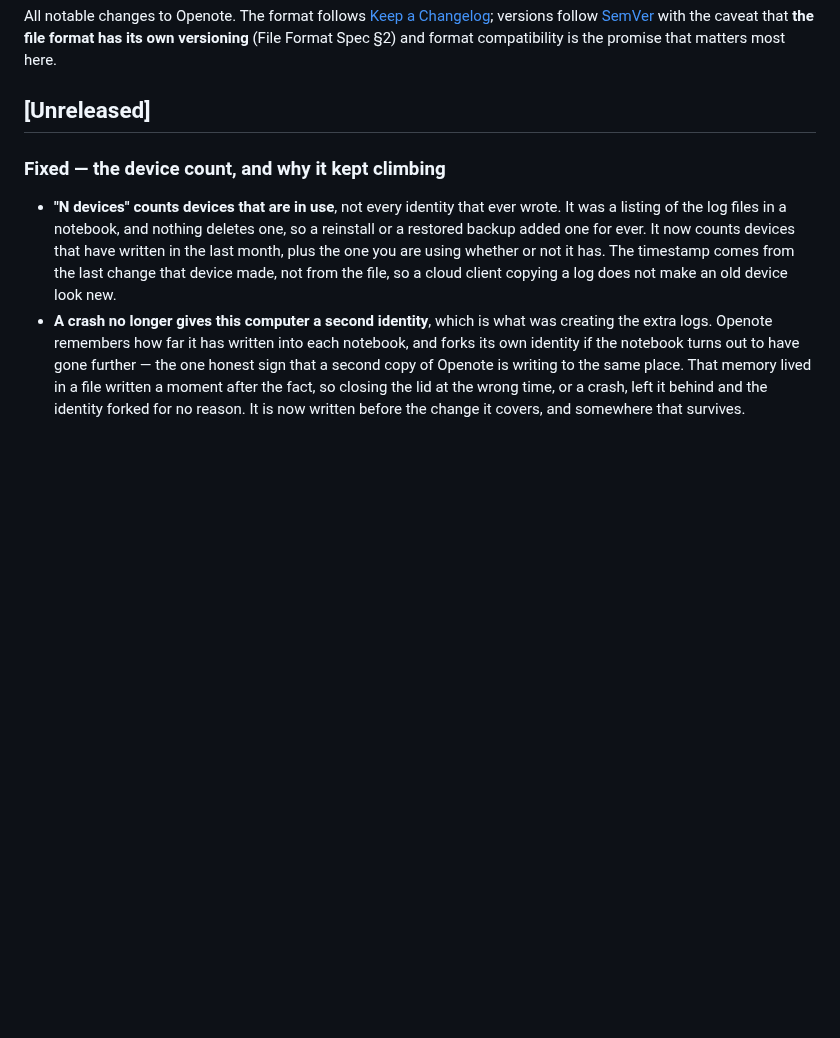
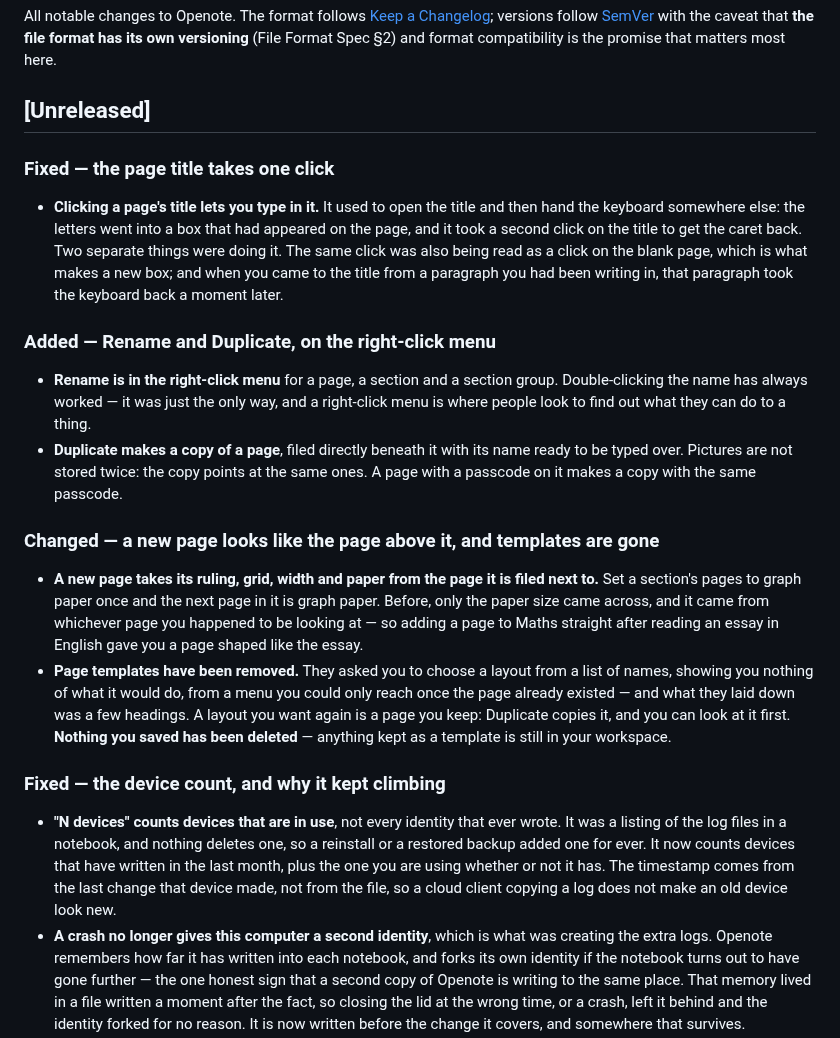
Before and after one commit to icmric/openote, a Markdown page: CHANGELOG.md, the part around the change. Rendered like a GitHub page; blank space fills up the shorter version.

```diff
--- a/CHANGELOG.md
+++ b/CHANGELOG.md
@@ -3,6 +3,42 @@
 All notable changes to Openote. The format follows [Keep a Changelog](https://keepachangelog.com/en/1.1.0/); versions follow [SemVer](https://semver.org/) with the caveat that **the file format has its own versioning** (File Format Spec §2) and format compatibility is the promise that matters most here.
 
 ## [Unreleased]
+
+### Fixed — the page title takes one click
+
+- **Clicking a page's title lets you type in it.** It used to open the title
+  and then hand the keyboard somewhere else: the letters went into a box that
+  had appeared on the page, and it took a second click on the title to get the
+  caret back. Two separate things were doing it. The same click was also being
+  read as a click on the blank page, which is what makes a new box; and when
+  you came to the title from a paragraph you had been writing in, that
+  paragraph took the keyboard back a moment later.
+
+### Added — Rename and Duplicate, on the right-click menu
+
+- **Rename is in the right-click menu** for a page, a section and a section
+  group. Double-clicking the name has always worked — it was just the only
+  way, and a right-click menu is where people look to find out what they can
+  do to a thing.
+- **Duplicate makes a copy of a page**, filed directly beneath it with its
+  name ready to be typed over. Pictures are not stored twice: the copy points
+  at the same ones. A page with a passcode on it makes a copy with the same
+  passcode.
+
+### Changed — a new page looks like the page above it, and templates are gone
+
+- **A new page takes its ruling, grid, width and paper from the page it is
+  filed next to.** Set a section's pages to graph paper once and the next page
+  in it is graph paper. Before, only the paper size came across, and it came
+  from whichever page you happened to be looking at — so adding a page to
+  Maths straight after reading an essay in English gave you a page shaped like
+  the essay.
+- **Page templates have been removed.** They asked you to choose a layout from
+  a list of names, showing you nothing of what it would do, from a menu you
+  could only reach once the page already existed — and what they laid down was
+  a few headings. A layout you want again is a page you keep: Duplicate copies
+  it, and you can look at it first. **Nothing you saved has been deleted** —
+  anything kept as a template is still in your workspace.
 
 ### Fixed — the device count, and why it kept climbing
 
```
Also changed, not shown: docs/planning/v1.0.2.md (+33 -22 lines).
